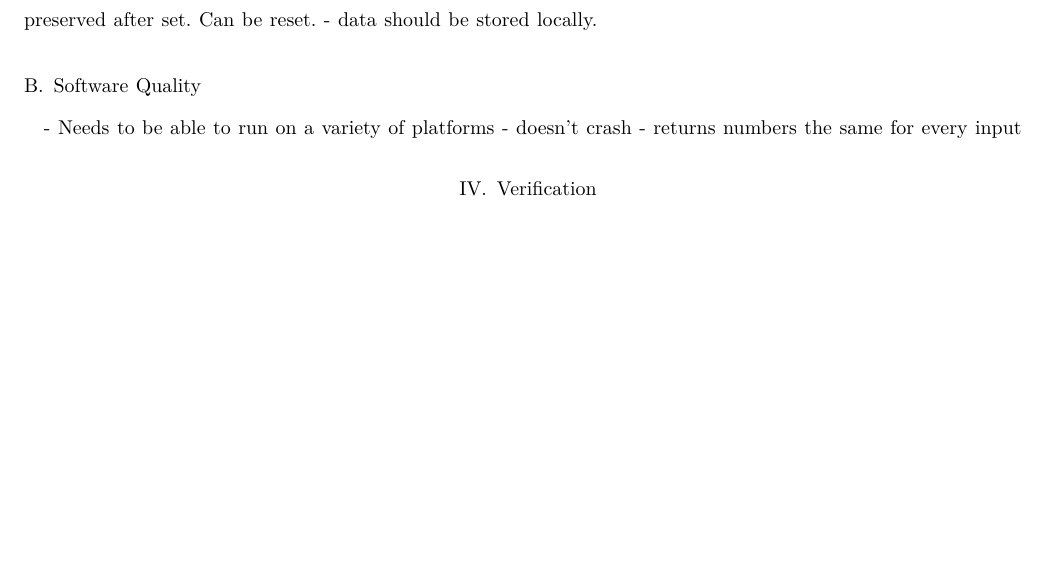
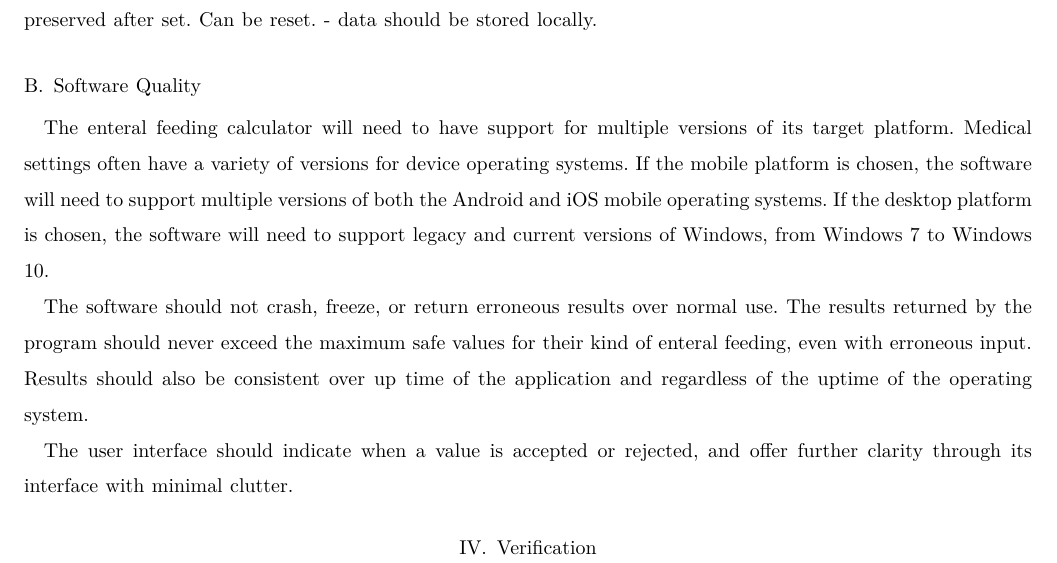
Before and after one commit to parkerokonek/enteral-feeding, a LaTeX paper (docs/requirements/req-draft.tex): part of page 3 of 3, cut so that both start at the same text, the shorter picture padded with empty space. Compiled offline with XeLaTeX.

Commit message:
Software Quality added

```diff
--- a/docs/requirements/req-draft.tex
+++ b/docs/requirements/req-draft.tex
@@ -67,9 +67,16 @@ button that updates the output value, if valid.
 - data should be stored locally.
 
 \subsection{Software Quality}
-- Needs to be able to run on a variety of platforms
-- doesn't crash
-- returns numbers the same for every input
+The enteral feeding calculator will need to have support for multiple versions of its target platform. Medical settings often
+have a variety of versions for device operating systems. If the mobile platform is chosen, the software will need to support
+multiple versions of both the Android and iOS mobile operating systems. If the desktop platform is chosen, the software will need
+to support legacy and current versions of Windows, from Windows 7 to Windows 10.
+
+The software should not crash, freeze, or return erroneous results over normal use. The results returned by the program should never
+exceed the maximum safe values for their kind of enteral feeding, even with erroneous input. Results should also be consistent over
+up time of the application and regardless of the uptime of the operating system.
+
+The user interface should indicate when a value is accepted or rejected, and offer further clarity through its interface with minimal clutter.
 
 \section{Verification}
 
```
